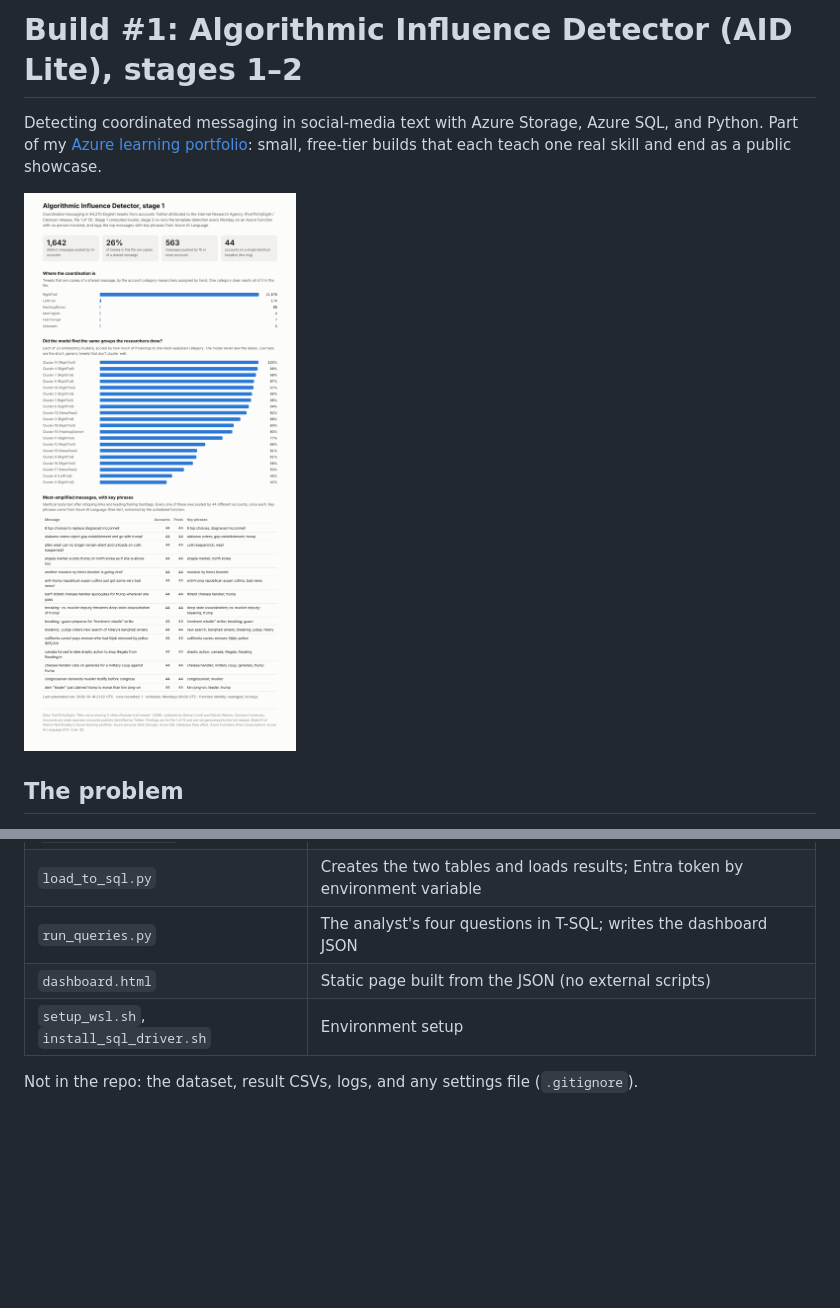
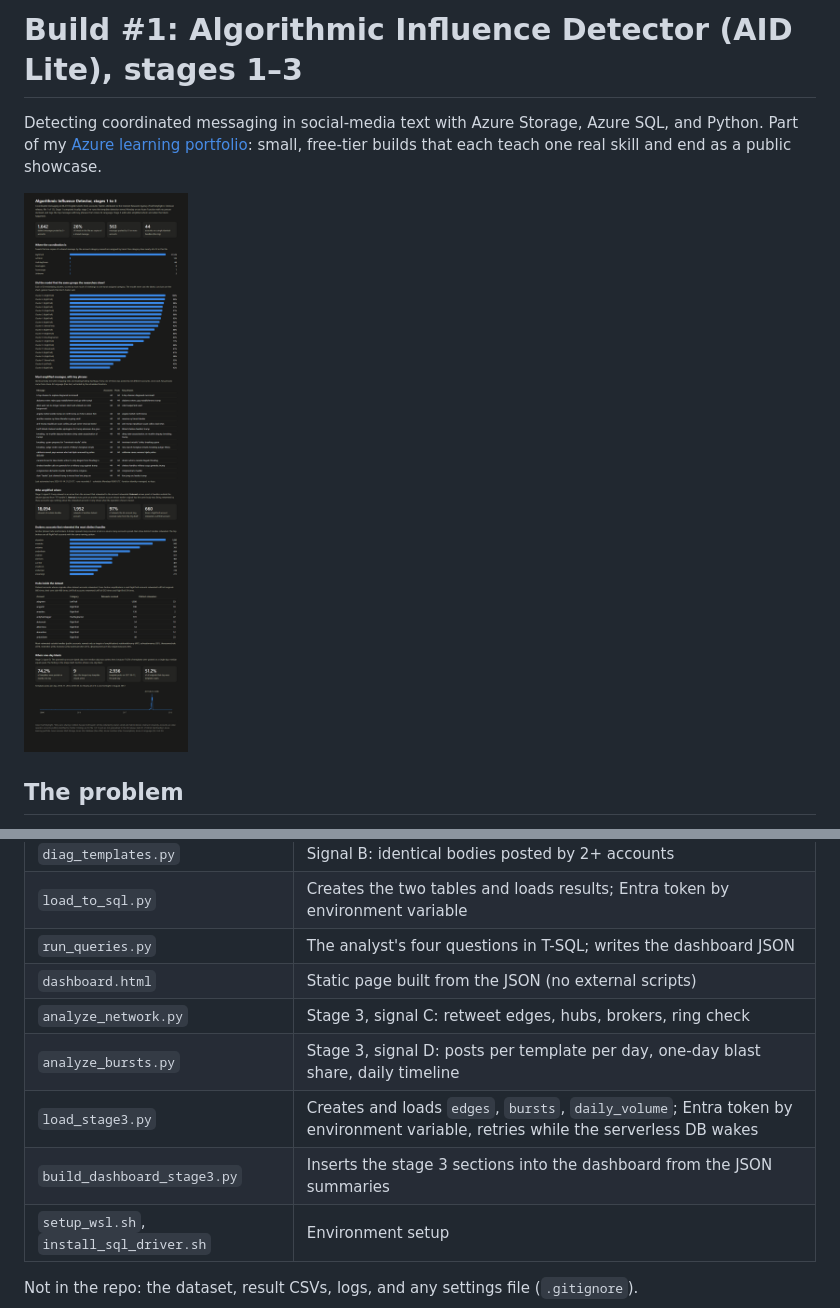
Before and after one commit to patbradley18-netizen/azure-portfolio, a Markdown page: build-01-aid-lite/README.md, 2 parts joined by grey strips. GitHub-like rendering; pictures changed too: build-01-aid-lite/dashboard.png; blank space fills up the shorter version.

```diff
--- a/build-01-aid-lite/README.md
+++ b/build-01-aid-lite/README.md
@@ -1,4 +1,4 @@
-# Build #1: Algorithmic Influence Detector (AID Lite), stages 1–2
+# Build #1: Algorithmic Influence Detector (AID Lite), stages 1–3
 
 Detecting coordinated messaging in social-media text with Azure Storage, Azure SQL, and Python. Part of my [Azure learning portfolio](../README.md): small, free-tier builds that each teach one real skill and end as a public showcase.
 
@@ -58,6 +58,10 @@ T-SQL queries (run_queries.py) -> dashboard_data.json -> dashboard.html
 | `load_to_sql.py` | Creates the two tables and loads results; Entra token by environment variable |
 | `run_queries.py` | The analyst's four questions in T-SQL; writes the dashboard JSON |
 | `dashboard.html` | Static page built from the JSON (no external scripts) |
+| `analyze_network.py` | Stage 3, signal C: retweet edges, hubs, brokers, ring check |
+| `analyze_bursts.py` | Stage 3, signal D: posts per template per day, one-day blast share, daily timeline |
+| `load_stage3.py` | Creates and loads `edges`, `bursts`, `daily_volume`; Entra token by environment variable, retries while the serverless DB wakes |
+| `build_dashboard_stage3.py` | Inserts the stage 3 sections into the dashboard from the JSON summaries |
 | `setup_wsl.sh`, `install_sql_driver.sh` | Environment setup |
 
 Not in the repo: the dataset, result CSVs, logs, and any settings file (`.gitignore`).
```
Also changed, not shown: other parts of build-01-aid-lite/README.md (+30 -1 lines), 6 other files.
